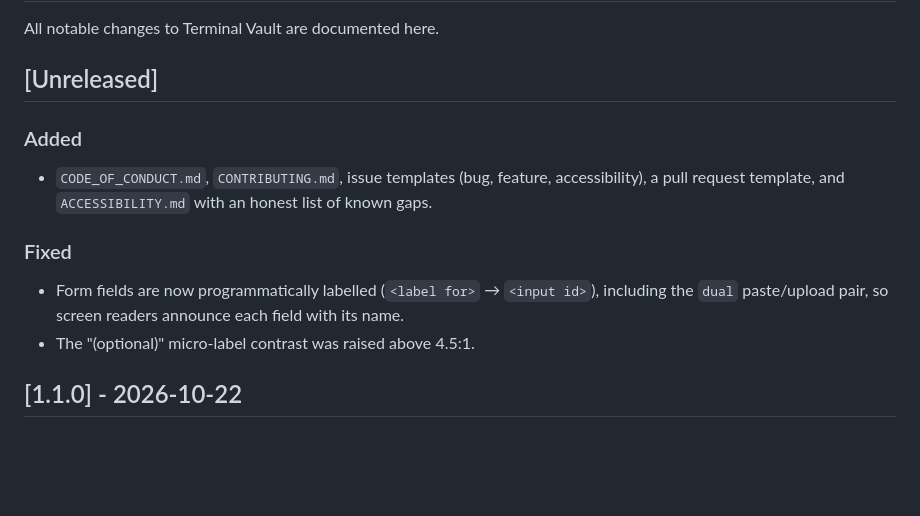
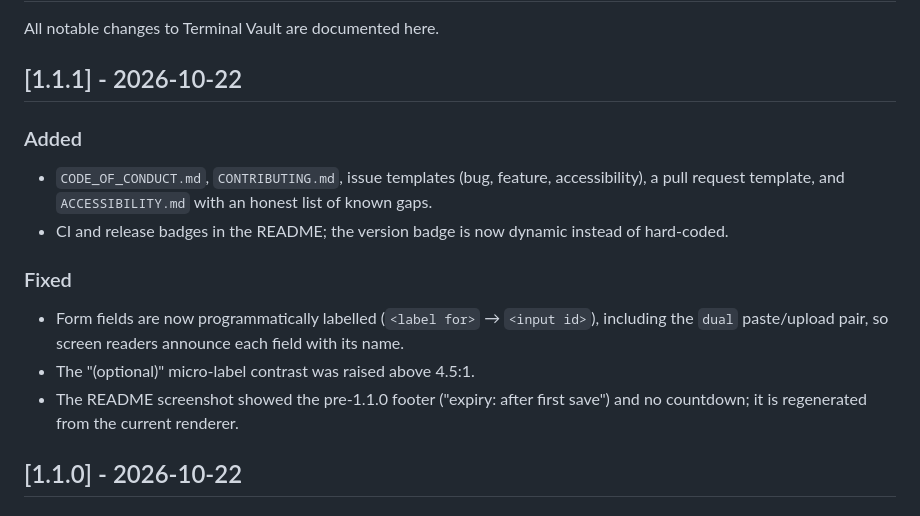
Before and after one commit to kolijijani/confidential-input-form, a Markdown page: CHANGELOG.md, the part around the change. GitHub-like rendering; blank space fills up the shorter version.

```diff
--- a/CHANGELOG.md
+++ b/CHANGELOG.md
@@ -2,18 +2,21 @@
 
 All notable changes to Terminal Vault are documented here.
 
-## [Unreleased]
+## [1.1.1] - 2026-10-22
 
 ### Added
 
 - `CODE_OF_CONDUCT.md`, `CONTRIBUTING.md`, issue templates (bug, feature, accessibility), a pull
   request template, and `ACCESSIBILITY.md` with an honest list of known gaps.
+- CI and release badges in the README; the version badge is now dynamic instead of hard-coded.
 
 ### Fixed
 
 - Form fields are now programmatically labelled (`<label for>` → `<input id>`), including the
   `dual` paste/upload pair, so screen readers announce each field with its name.
 - The "(optional)" micro-label contrast was raised above 4.5:1.
+- The README screenshot showed the pre-1.1.0 footer ("expiry: after first save") and no countdown;
+  it is regenerated from the current renderer.
 
 ## [1.1.0] - 2026-10-22
 
```
Also changed, not shown: README.md (+9 -6 lines), SECURITY.md (+2 -1 lines), docs/screenshots/terminal-vault.png, 3 other files.
